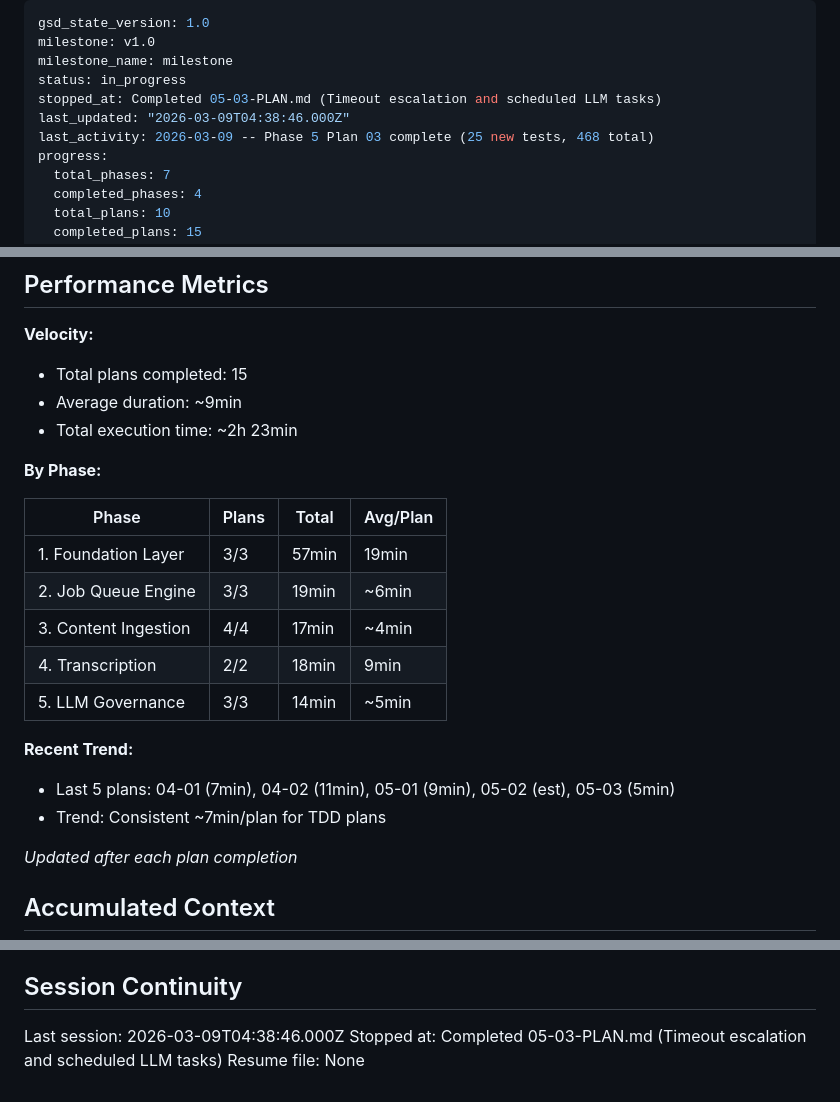
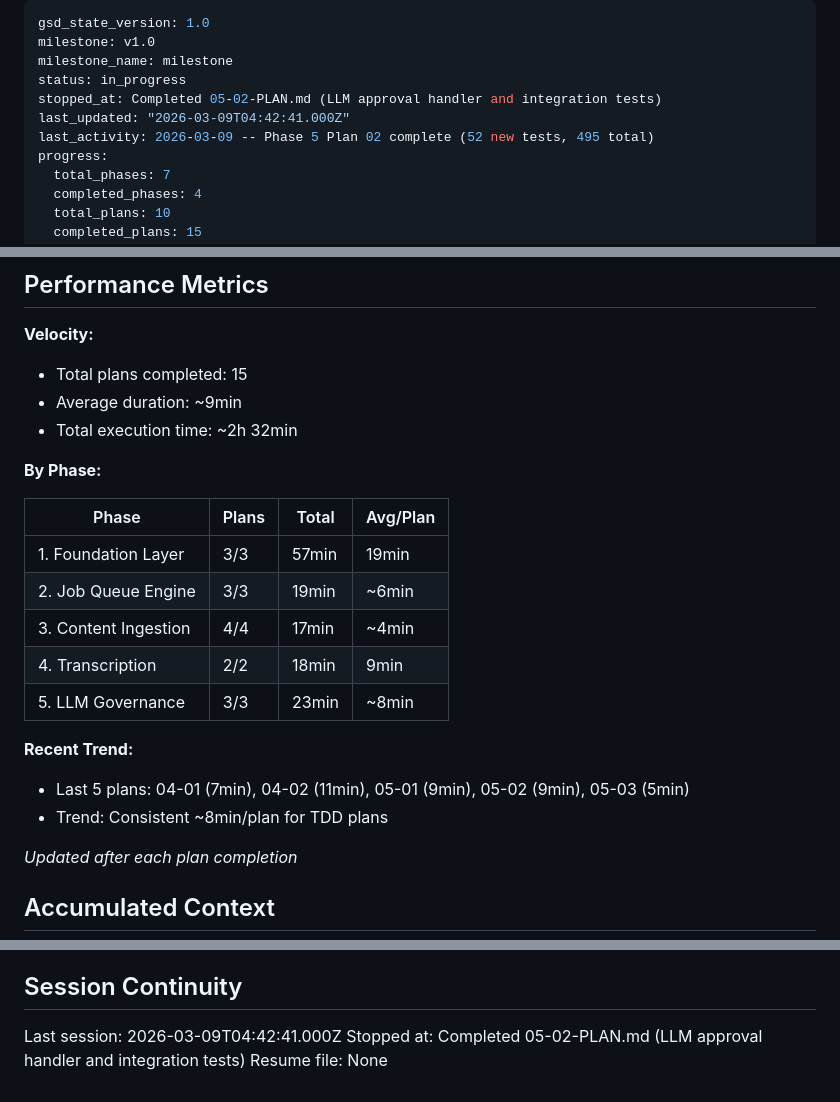
Before and after one commit to midlifedad/ThinkTank, a Markdown page: .planning/STATE.md, 3 parts joined by grey strips. Rendered like a GitHub page.

Commit message:
docs(05-02): complete LLM approval handler plan
- Add 05-02-SUMMARY.md documenting handler, tests, and deviations
- Update STATE.md with Plan 02 decisions and metrics
- Update ROADMAP.md progress for Phase 5

Agent: luna

```diff
--- a/.planning/STATE.md
+++ b/.planning/STATE.md
@@ -3,9 +3,9 @@ gsd_state_version: 1.0
 milestone: v1.0
 milestone_name: milestone
 status: in_progress
-stopped_at: Completed 05-03-PLAN.md (Timeout escalation and scheduled LLM tasks)
-last_updated: "2026-03-09T04:38:46.000Z"
-last_activity: 2026-03-09 -- Phase 5 Plan 03 complete (25 new tests, 468 total)
+stopped_at: Completed 05-02-PLAN.md (LLM approval handler and integration tests)
+last_updated: "2026-03-09T04:42:41.000Z"
+last_activity: 2026-03-09 -- Phase 5 Plan 02 complete (52 new tests, 495 total)
 progress:
   total_phases: 7
   completed_phases: 4
@@ -37,7 +37,7 @@ Progress: [███████░░░] 71%
 **Velocity:**
 - Total plans completed: 15
 - Average duration: ~9min
-- Total execution time: ~2h 23min
+- Total execution time: ~2h 32min
 
 **By Phase:**
 
@@ -47,11 +47,11 @@ Progress: [███████░░░] 71%
 | 2. Job Queue Engine | 3/3 | 19min | ~6min |
 | 3. Content Ingestion | 4/4 | 17min | ~4min |
 | 4. Transcription | 2/2 | 18min | 9min |
-| 5. LLM Governance | 3/3 | 14min | ~5min |
+| 5. LLM Governance | 3/3 | 23min | ~8min |
 
 **Recent Trend:**
-- Last 5 plans: 04-01 (7min), 04-02 (11min), 05-01 (9min), 05-02 (est), 05-03 (5min)
-- Trend: Consistent ~7min/plan for TDD plans
+- Last 5 plans: 04-01 (7min), 04-02 (11min), 05-01 (9min), 05-02 (9min), 05-03 (5min)
+- Trend: Consistent ~8min/plan for TDD plans
 
 *Updated after each plan completion*
 
@@ -128,6 +131,6 @@ None yet.
 
 ## Session Continuity
 
-Last session: 2026-03-09T04:38:46.000Z
-Stopped at: Completed 05-03-PLAN.md (Timeout escalation and scheduled LLM tasks)
+Last session: 2026-03-09T04:42:41.000Z
+Stopped at: Completed 05-02-PLAN.md (LLM approval handler and integration tests)
 Resume file: None
```
Also changed, not shown: other parts of .planning/STATE.md (+5 -2 lines), 1 other file.
